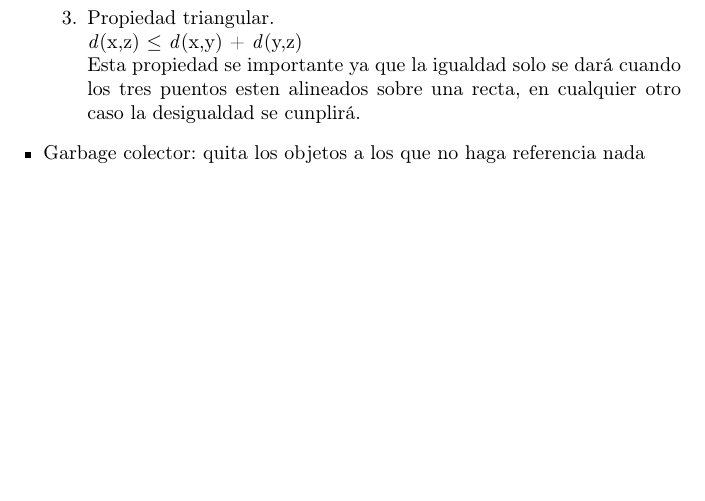
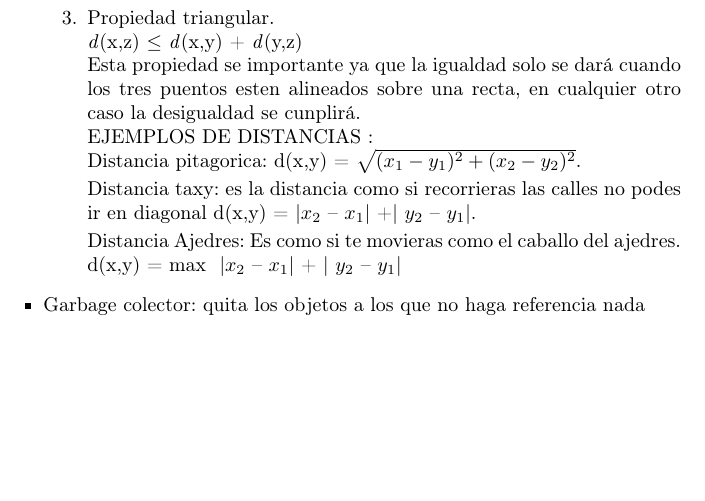
Before and after one commit to IsaacEdgarCamacho/Apuntes, a LaTeX paper (Analisis Matematico/Espacios.tex): part of page 2 of 2, cut so that both start at the same text. Compiled offline with pdfLaTeX.

Commit message:
Apunte de Espacios Vectoriales

```diff
--- a/Analisis Matematico/Espacios.tex
+++ b/Analisis Matematico/Espacios.tex
@@ -65,6 +65,16 @@ Propiedades de la distancia
 
 \item Propiedad triangular.
 \\ \textit d({x,z}) $\leq$ \textit d({x,y}) + \textit d({y,z}) \\Esta propiedad se importante ya que la igualdad solo se dar\'a cuando los tres puentos esten alineados sobre una recta, en cualquier otro caso la desigualdad se cunplir\'a.
+\\EJEMPLOS DE DISTANCIAS :\\
+Distancia pitagorica: d(x,y) = $\sqrt{(x_{1} - y_{1})^{2} + (x_{2} - y_{2})^{2}}$.
+
+ Distancia taxy: es la distancia como si recorrieras las calles no podes ir en diagonal
+ d(x,y) =  |$x_{2}$ – $x_{1}$| +| $y_{2}$ – $y_{1}$|.
+
+
+Distancia Ajedres: Es como si te movieras como el caballo del ajedres.
+d(x,y) =  max {  |$x_{2}$ – $x_{1}$| + | $y_{2}$ – $y_{1}$|}
+
 
 \end{enumerate}
 
```
Also changed, not shown: Analisis Matematico/Espacios.pdf, 2 other files.
